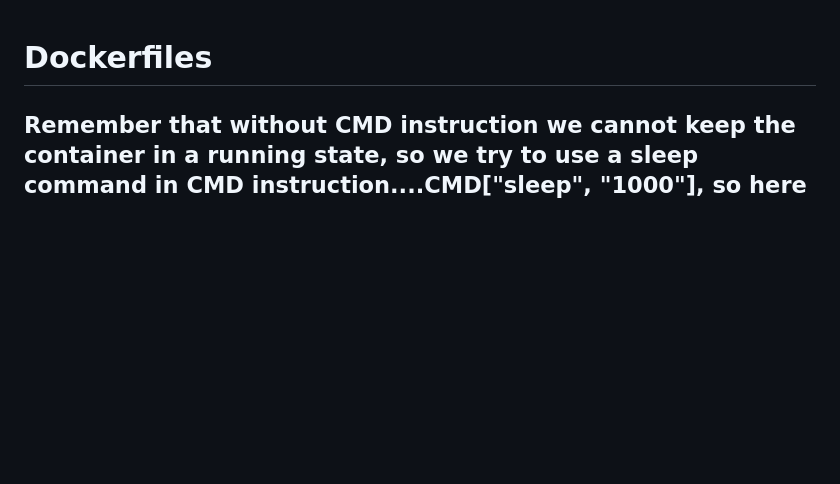
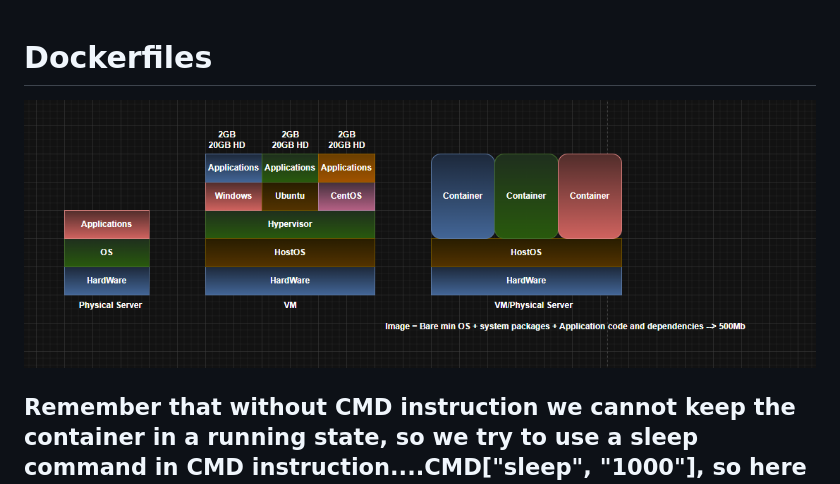
Before and after one commit to Naga0848/Dockerfiles, a Markdown page: README.md, the part around the change. Drawn GitHub-style; pictures changed too: images/containers.png (added); blank space fills up the shorter version.

Commit message:
docker

```diff
--- a/README.md
+++ b/README.md
@@ -1,5 +1,7 @@
 # Dockerfiles
 
+
+![alt text](images/containers.png)
 ## Remember that without CMD instruction we cannot keep the container in a running state, so we try to use a sleep command in CMD instruction....CMD["sleep", "1000"], so here the container will be up and runs for 1000s, so we can login and perform the necressary tasks with that 1000s only
 
 
```
